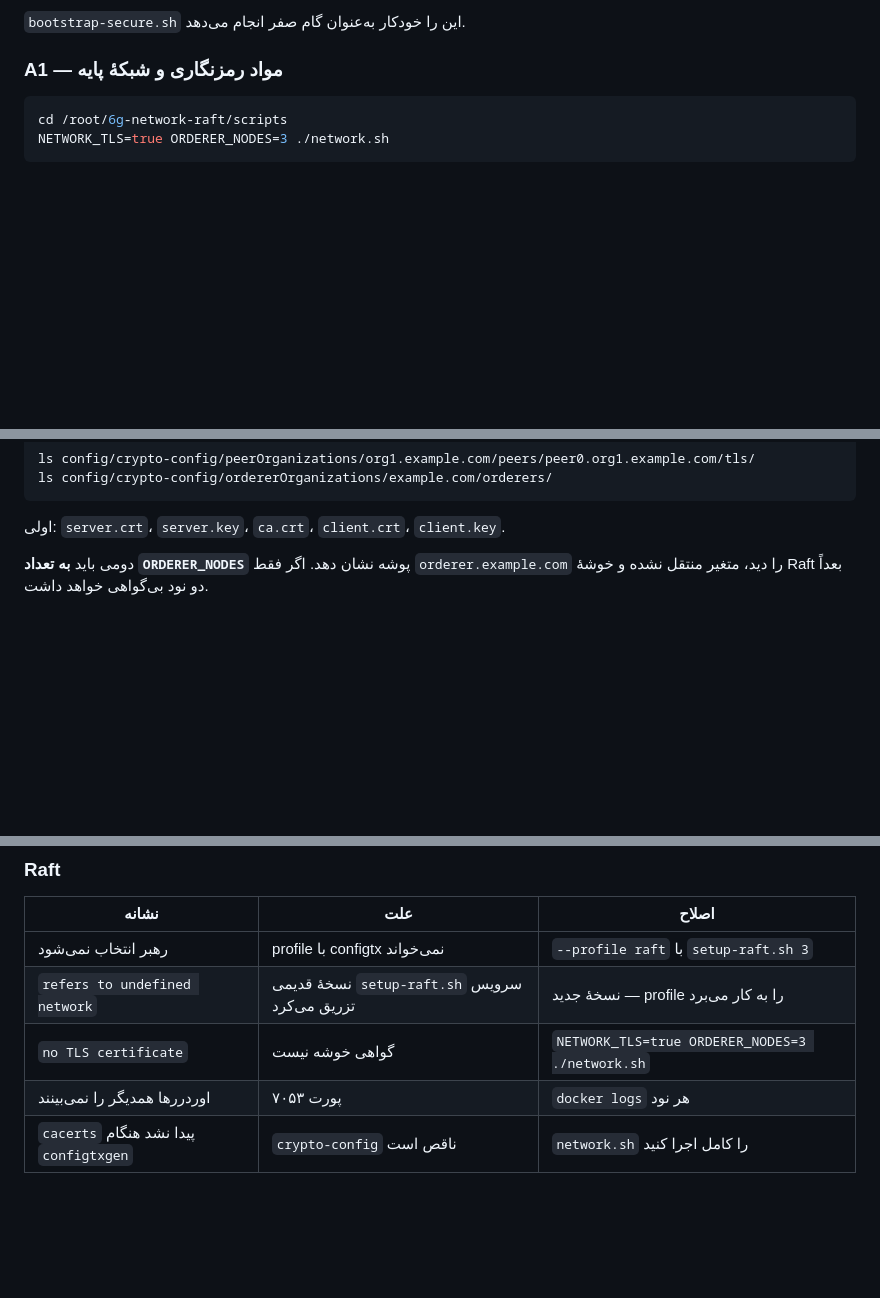
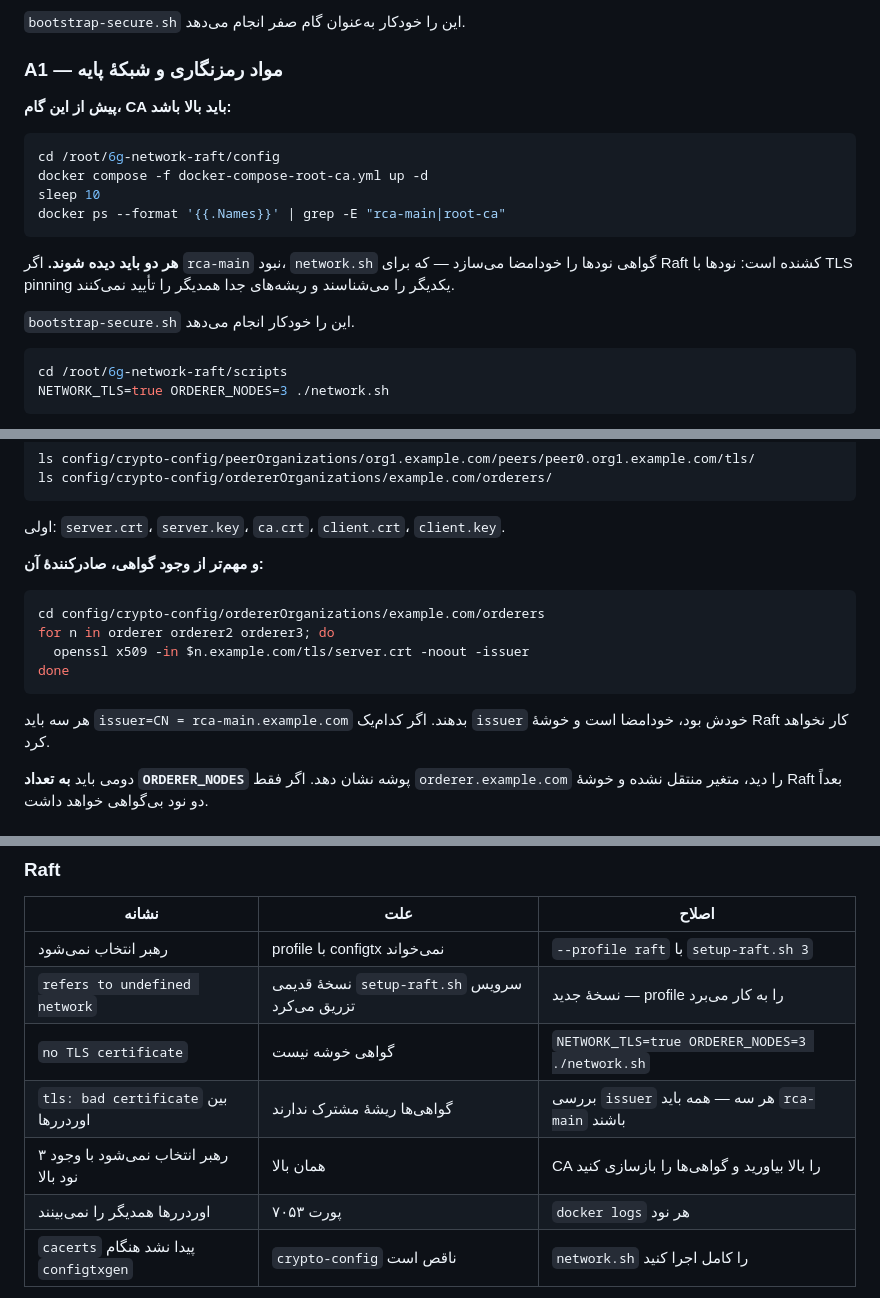
Before and after one commit to mohammadlohrasbi/6g-network-raft, a Markdown page: RUNBOOK.md, 3 parts joined by grey strips. Rendered like a GitHub page; blank space fills up the shorter version.

````diff
--- a/RUNBOOK.md
+++ b/RUNBOOK.md
@@ -205,6 +205,21 @@ DRY_RUN=1 ./fix-paths.sh      # اول ببینید کدام فایل‌ها
 
 ### A1 — مواد رمزنگاری و شبکهٔ پایه
 
+**پیش از این گام، CA باید بالا باشد:**
+
+```bash
+cd /root/6g-network-raft/config
+docker compose -f docker-compose-root-ca.yml up -d
+sleep 10
+docker ps --format '{{.Names}}' | grep -E "rca-main|root-ca"
+```
+
+**هر دو باید دیده شوند.** اگر `rca-main` نبود، `network.sh` گواهی نودها را
+خودامضا می‌سازد — که برای Raft کشنده است: نودها با TLS pinning یکدیگر را
+می‌شناسند و ریشه‌های جدا همدیگر را تأیید نمی‌کنند.
+
+`bootstrap-secure.sh` این را خودکار انجام می‌دهد.
+
 ```bash
 cd /root/6g-network-raft/scripts
 NETWORK_TLS=true ORDERER_NODES=3 ./network.sh
@@ -229,6 +244,18 @@ ls config/crypto-config/ordererOrganizations/example.com/orderers/
 ```
 
 اولی: `server.crt`، `server.key`، `ca.crt`، `client.crt`، `client.key`.
+
+**و مهم‌تر از وجود گواهی، صادرکنندهٔ آن:**
+
+```bash
+cd config/crypto-config/ordererOrganizations/example.com/orderers
+for n in orderer orderer2 orderer3; do
+  openssl x509 -in $n.example.com/tls/server.crt -noout -issuer
+done
+```
+
+هر سه باید `issuer=CN = rca-main.example.com` بدهند. اگر کدام‌یک
+`issuer` خودش بود، خودامضا است و خوشهٔ Raft کار نخواهد کرد.
 
 دومی باید **به تعداد `ORDERER_NODES`** پوشه نشان دهد. اگر فقط
 `orderer.example.com` را دید، متغیر منتقل نشده و خوشهٔ Raft بعداً دو نود
@@ -602,6 +629,8 @@ ls scripts/set-tls.sh scripts/setup-raft.sh       # هر دو
 | رهبر انتخاب نمی‌شود | profile با configtx نمی‌خواند | `--profile raft` با `setup-raft.sh 3` |
 | `refers to undefined network` | نسخهٔ قدیمی `setup-raft.sh` سرویس تزریق می‌کرد | نسخهٔ جدید — profile را به کار می‌برد |
 | `no TLS certificate` | گواهی خوشه نیست | `NETWORK_TLS=true ORDERER_NODES=3 ./network.sh` |
+| `tls: bad certificate` بین اوردررها | گواهی‌ها ریشهٔ مشترک ندارند | بررسی `issuer` هر سه — همه باید `rca-main` باشند |
+| رهبر انتخاب نمی‌شود با وجود ۳ نود بالا | همان بالا | CA را بالا بیاورید و گواهی‌ها را بازسازی کنید |
 | اوردررها همدیگر را نمی‌بینند | پورت ۷۰۵۳ | `docker logs` هر نود |
 | `cacerts` پیدا نشد هنگام `configtxgen` | `crypto-config` ناقص است | `network.sh` را کامل اجرا کنید |
 
````
